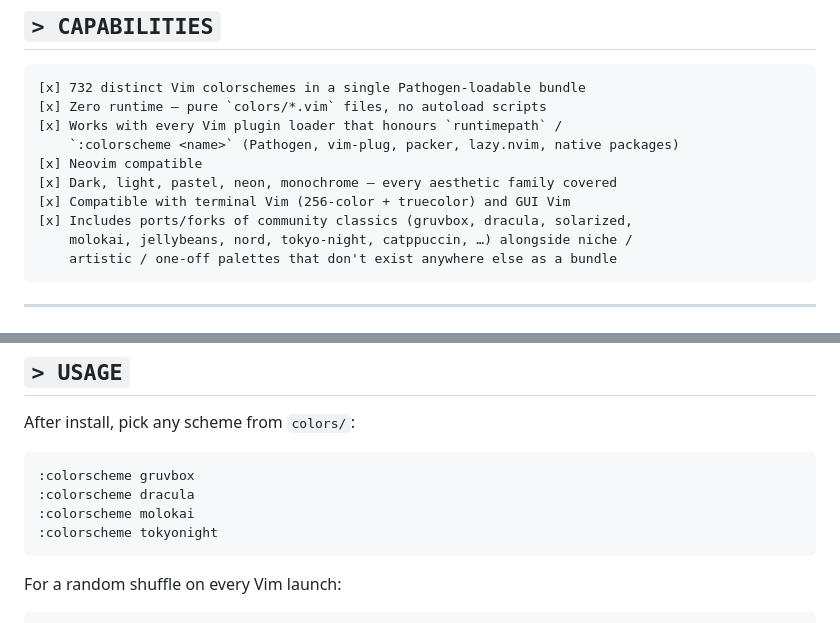
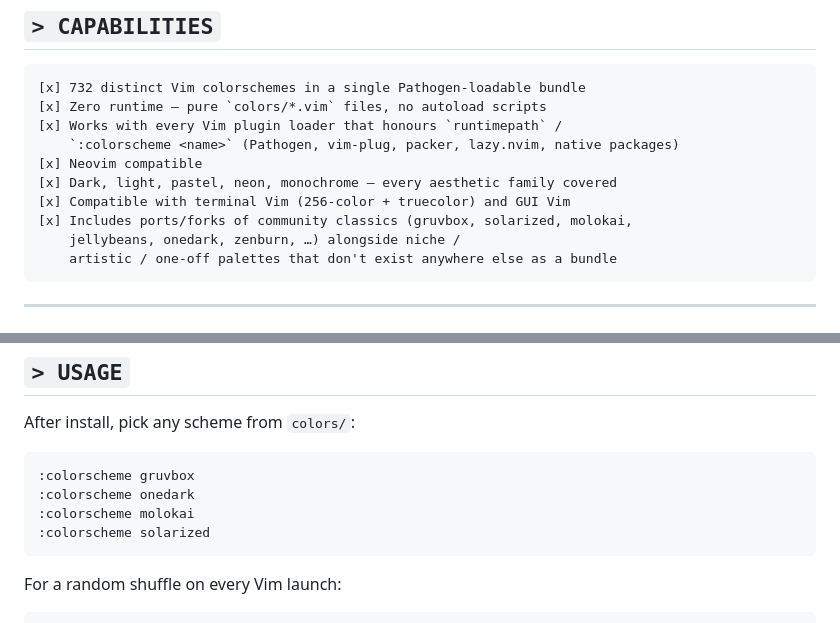
Before and after one commit to MenkeTechnologies/VimColorSchemes, a Markdown page: README.md, 2 parts joined by grey strips. Rendered like a GitHub page.

Commit message:
docs: reconcile stale references and counts with current code

````diff
--- a/README.md
+++ b/README.md
@@ -42,8 +42,8 @@ Drop the bundle into Pathogen, pick a scheme, move on.
 [x] Neovim compatible
 [x] Dark, light, pastel, neon, monochrome — every aesthetic family covered
 [x] Compatible with terminal Vim (256-color + truecolor) and GUI Vim
-[x] Includes ports/forks of community classics (gruvbox, dracula, solarized,
-    molokai, jellybeans, nord, tokyo-night, catppuccin, …) alongside niche /
+[x] Includes ports/forks of community classics (gruvbox, solarized, molokai,
+    jellybeans, onedark, zenburn, …) alongside niche /
     artistic / one-off palettes that don't exist anywhere else as a bundle
 ```
 
@@ -84,9 +84,9 @@ After install, pick any scheme from `colors/`:
 
 ```vim
 :colorscheme gruvbox
-:colorscheme dracula
+:colorscheme onedark
 :colorscheme molokai
-:colorscheme tokyonight
+:colorscheme solarized
 ```
 
 For a random shuffle on every Vim launch:
````
